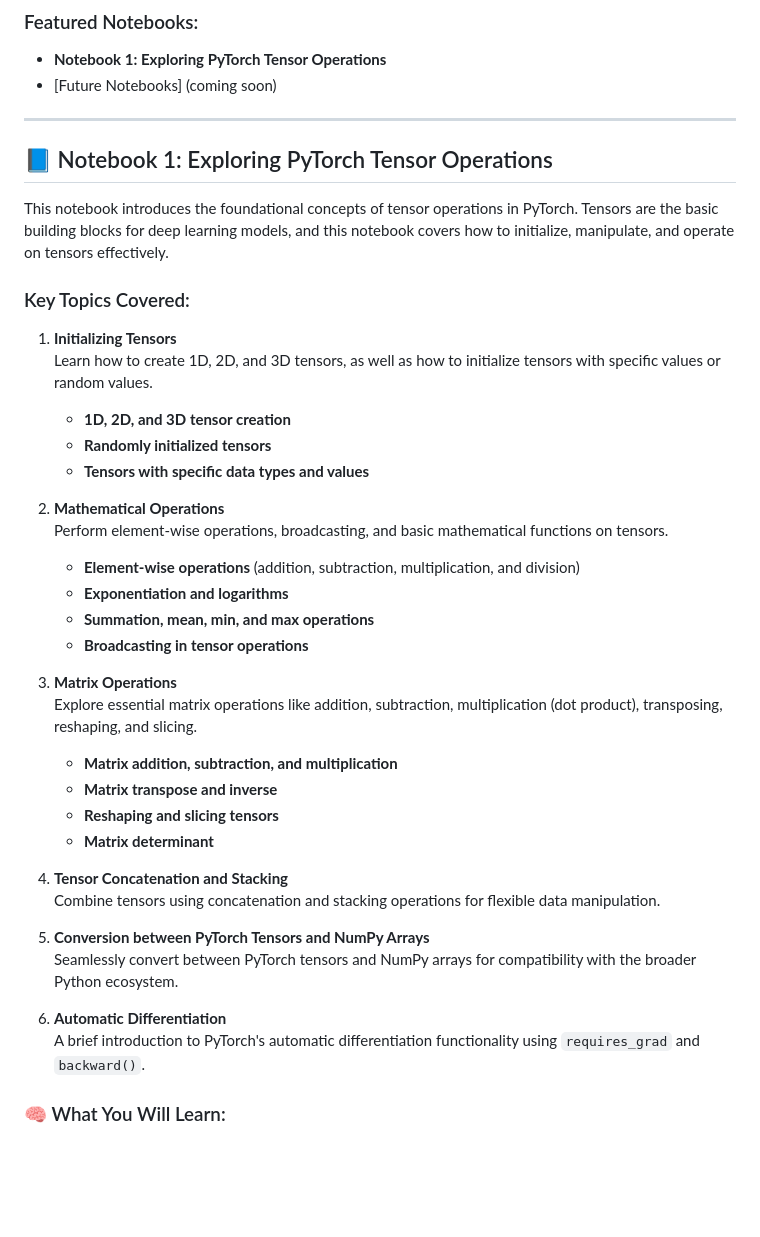
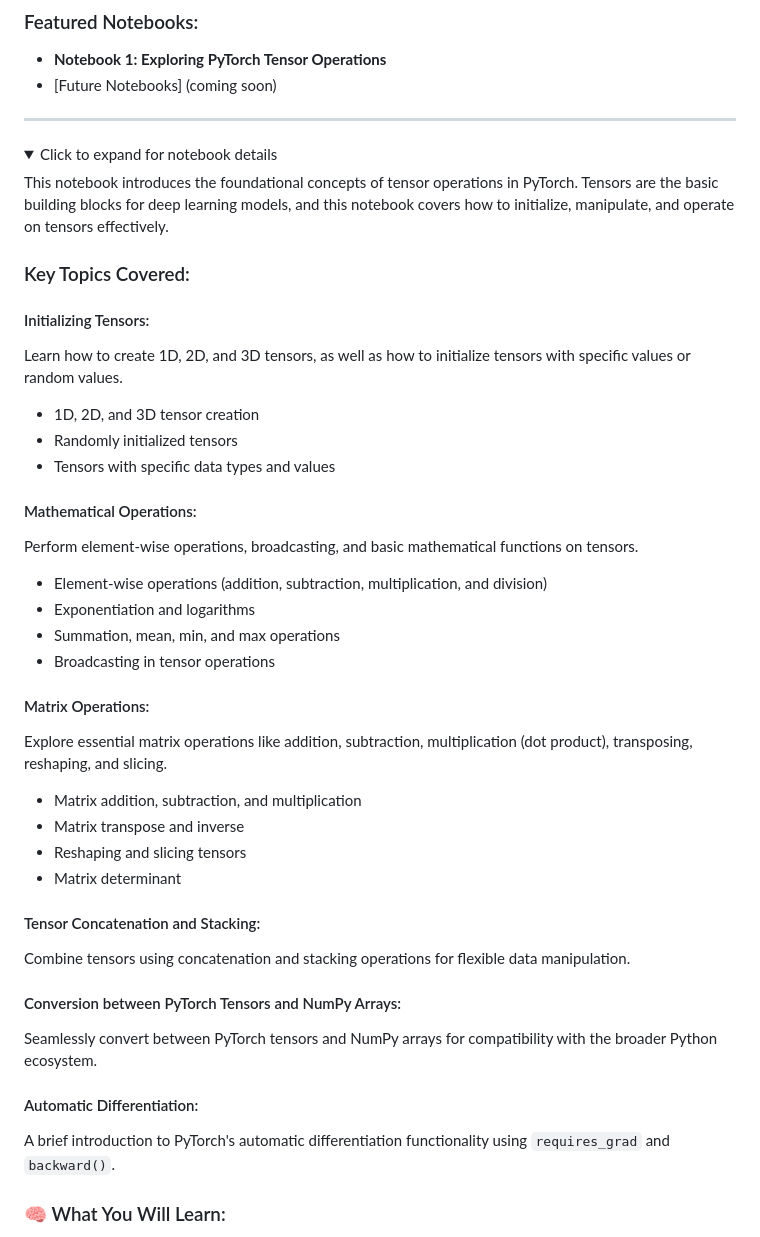
Before and after one commit to sudhanshumukherjeexx/PyTorch-Playground, a Markdown page: README.md, the part around the change printed below. Drawn GitHub-style; folded sections open; blank space fills up the shorter version.

```diff
--- a/README.md
+++ b/README.md
@@ -12,37 +12,42 @@ The goal of this repository is to provide a practical, beginner-to-advanced lear
 
 ---
 
-## 📘 Notebook 1: Exploring PyTorch Tensor Operations
+<details>
+  <summary>Click to expand for notebook details</summary>
 
 This notebook introduces the foundational concepts of tensor operations in PyTorch. Tensors are the basic building blocks for deep learning models, and this notebook covers how to initialize, manipulate, and operate on tensors effectively.
 
 ### Key Topics Covered:
 
-1. **Initializing Tensors**
-   Learn how to create 1D, 2D, and 3D tensors, as well as how to initialize tensors with specific values or random values.
-   - **1D, 2D, and 3D tensor creation**
-   - **Randomly initialized tensors**
-   - **Tensors with specific data types and values**
+#### Initializing Tensors:
+Learn how to create 1D, 2D, and 3D tensors, as well as how to initialize tensors with specific values or random values.
 
-2. **Mathematical Operations**
-   Perform element-wise operations, broadcasting, and basic mathematical functions on tensors.
-   - **Element-wise operations** (addition, subtraction, multiplication, and division)
-   - **Exponentiation and logarithms**
-   - **Summation, mean, min, and max operations**
-   - **Broadcasting in tensor operations**
+- 1D, 2D, and 3D tensor creation
+- Randomly initialized tensors
+- Tensors with specific data types and values
 
-3. **Matrix Operations**
-   Explore essential matrix operations like addition, subtraction, multiplication (dot product), transposing, reshaping, and slicing.
-   - **Matrix addition, subtraction, and multiplication**
-   - **Matrix transpose and inverse**
-   - **Reshaping and slicing tensors**
-   - **Matrix determinant**
+#### Mathematical Operations:
+Perform element-wise operations, broadcasting, and basic mathematical functions on tensors.
 
-4. **Tensor Concatenation and Stacking**
-   Combine tensors using concatenation and stacking operations for flexible data manipulation.
+- Element-wise operations (addition, subtraction, multiplication, and division)
+- Exponentiation and logarithms
+- Summation, mean, min, and max operations
+- Broadcasting in tensor operations
 
-5. **Conversion between PyTorch Tensors and NumPy Arrays**
-   Seamlessly convert between PyTorch tensors and NumPy arrays for compatibility with the broader Python ecosystem.
+#### Matrix Operations:
+Explore essential matrix operations like addition, subtraction, multiplication (dot product), transposing, reshaping, and slicing.
 
-6. **Automatic Differentiation**
-   A brief introduction to PyTorch's automatic differentiation functionality using `requires_grad` and `backward()`.
+- Matrix addition, subtraction, and multiplication
+- Matrix transpose and inverse
+- Reshaping and slicing tensors
+- Matrix determinant
+
+#### Tensor Concatenation and Stacking:
+Combine tensors using concatenation and stacking operations for flexible data manipulation.
+
+#### Conversion between PyTorch Tensors and NumPy Arrays:
+Seamlessly convert between PyTorch tensors and NumPy arrays for compatibility with the broader Python ecosystem.
+
+#### Automatic Differentiation:
+A brief introduction to PyTorch's automatic differentiation functionality using `requires_grad` and `backward()`.
+
```
Also changed, not shown: other parts of README.md (+1 -0 lines).
